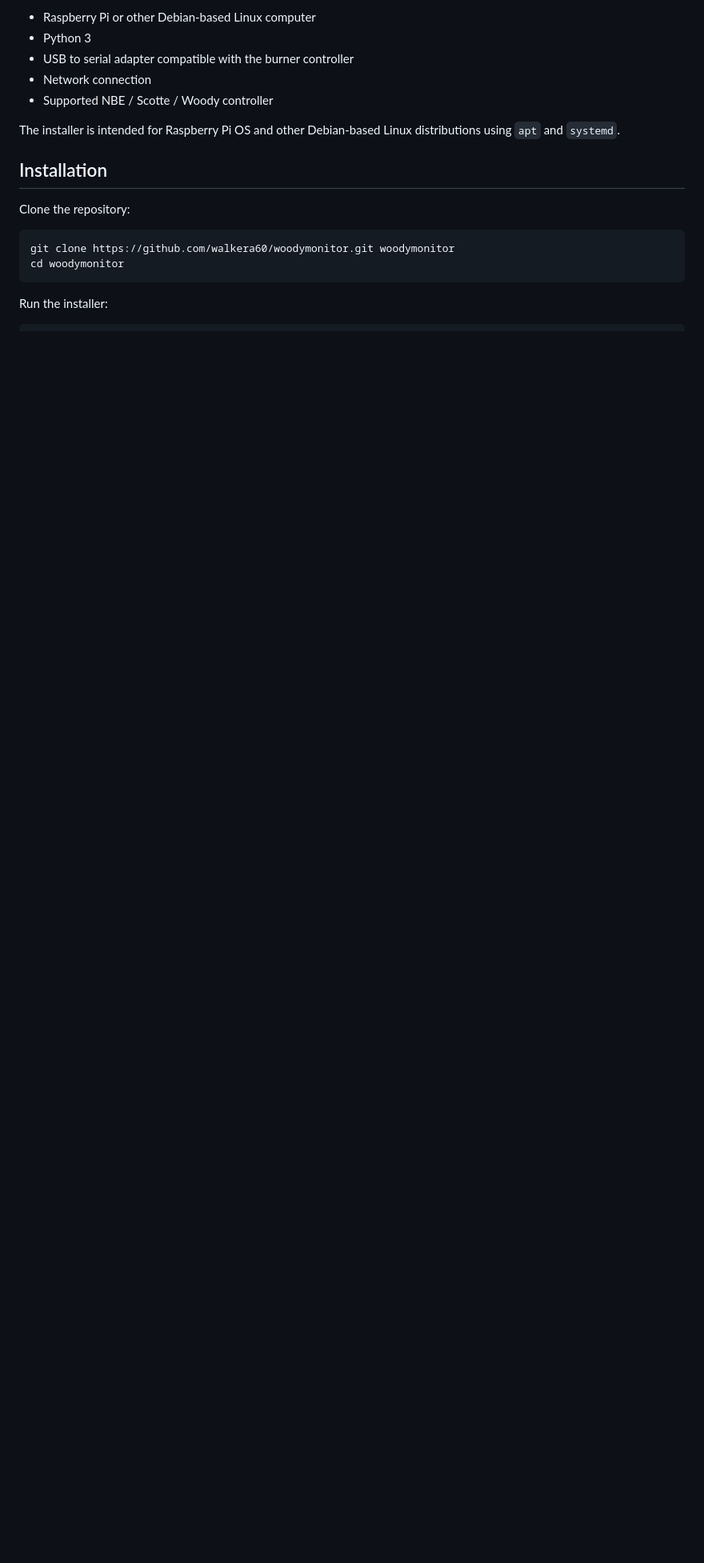
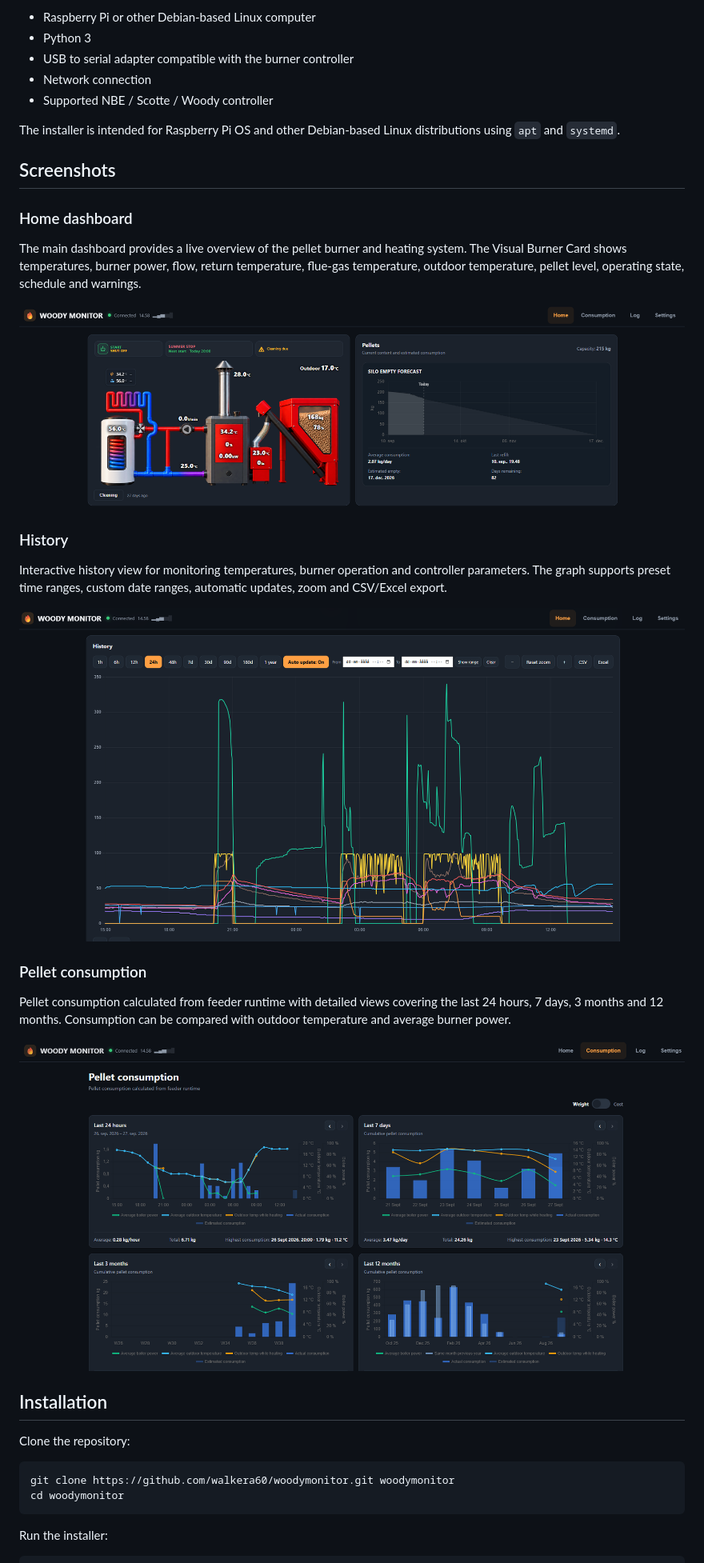
Before and after one commit to walkera60/woodymonitor, a Markdown page: README.md, the part around the change. Shown: that part at 80% size. Rendered like a GitHub page; pictures changed too: docs/screenshots/consumption.png (added), docs/screenshots/history.png (added), docs/screenshots/home.png (added); blank space fills up the shorter version.

Commit message:
Add screenshots to README

```diff
--- a/README.md
+++ b/README.md
@@ -209,6 +209,26 @@ Recommended:
 
 The installer is intended for Raspberry Pi OS and other Debian-based
 Linux distributions using `apt` and `systemd`.
+
+## Screenshots
+
+### Home dashboard
+
+The main dashboard provides a live overview of the pellet burner and heating system. The Visual Burner Card shows temperatures, burner power, flow, return temperature, flue-gas temperature, outdoor temperature, pellet level, operating state, schedule and warnings.
+
+![Woody Monitor home dashboard](docs/screenshots/home.png)
+
+### History
+
+Interactive history view for monitoring temperatures, burner operation and controller parameters. The graph supports preset time ranges, custom date ranges, automatic updates, zoom and CSV/Excel export.
+
+![Woody Monitor history](docs/screenshots/history.png)
+
+### Pellet consumption
+
+Pellet consumption calculated from feeder runtime with detailed views covering the last 24 hours, 7 days, 3 months and 12 months. Consumption can be compared with outdoor temperature and average burner power.
+
+![Woody Monitor pellet consumption](docs/screenshots/consumption.png)
 
 ## Installation
 
```
